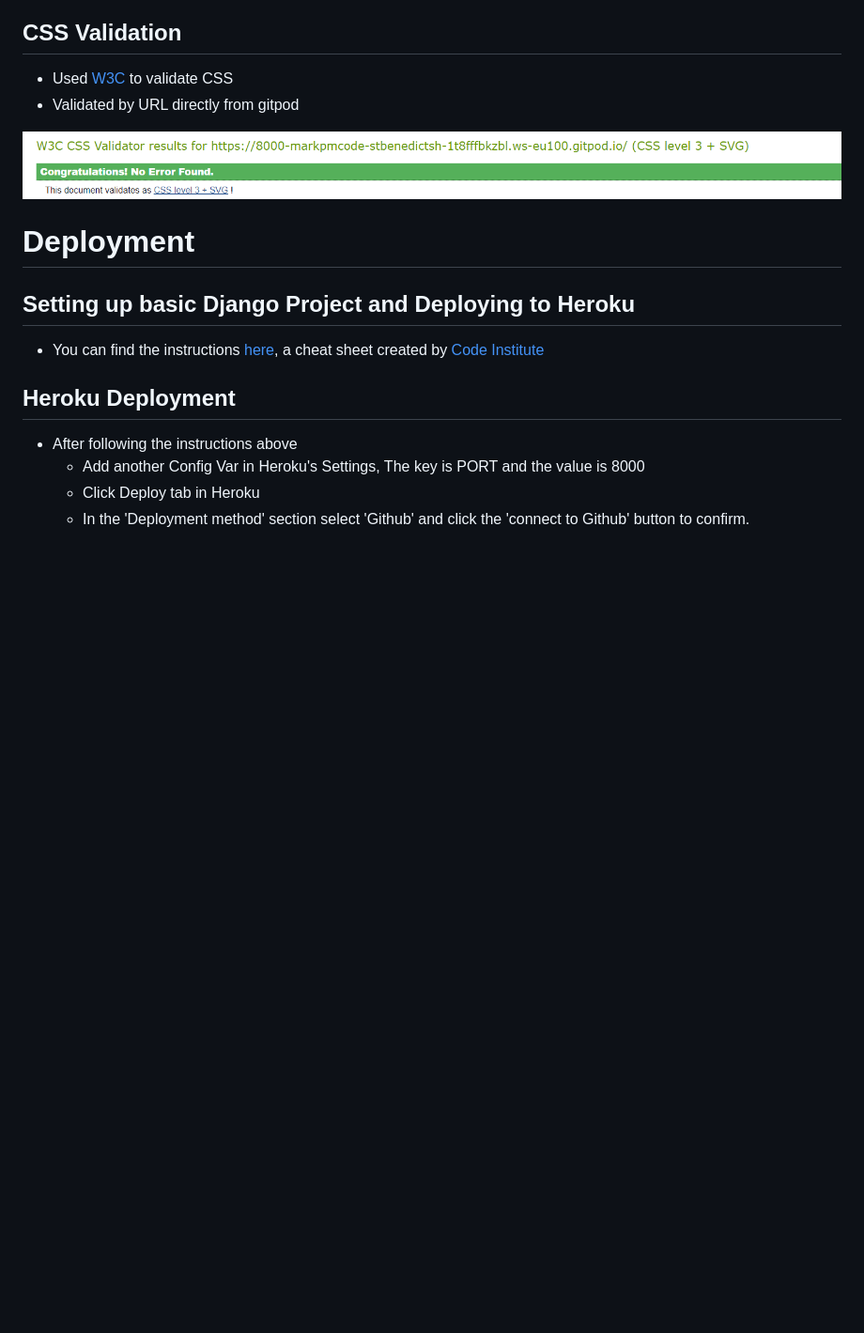
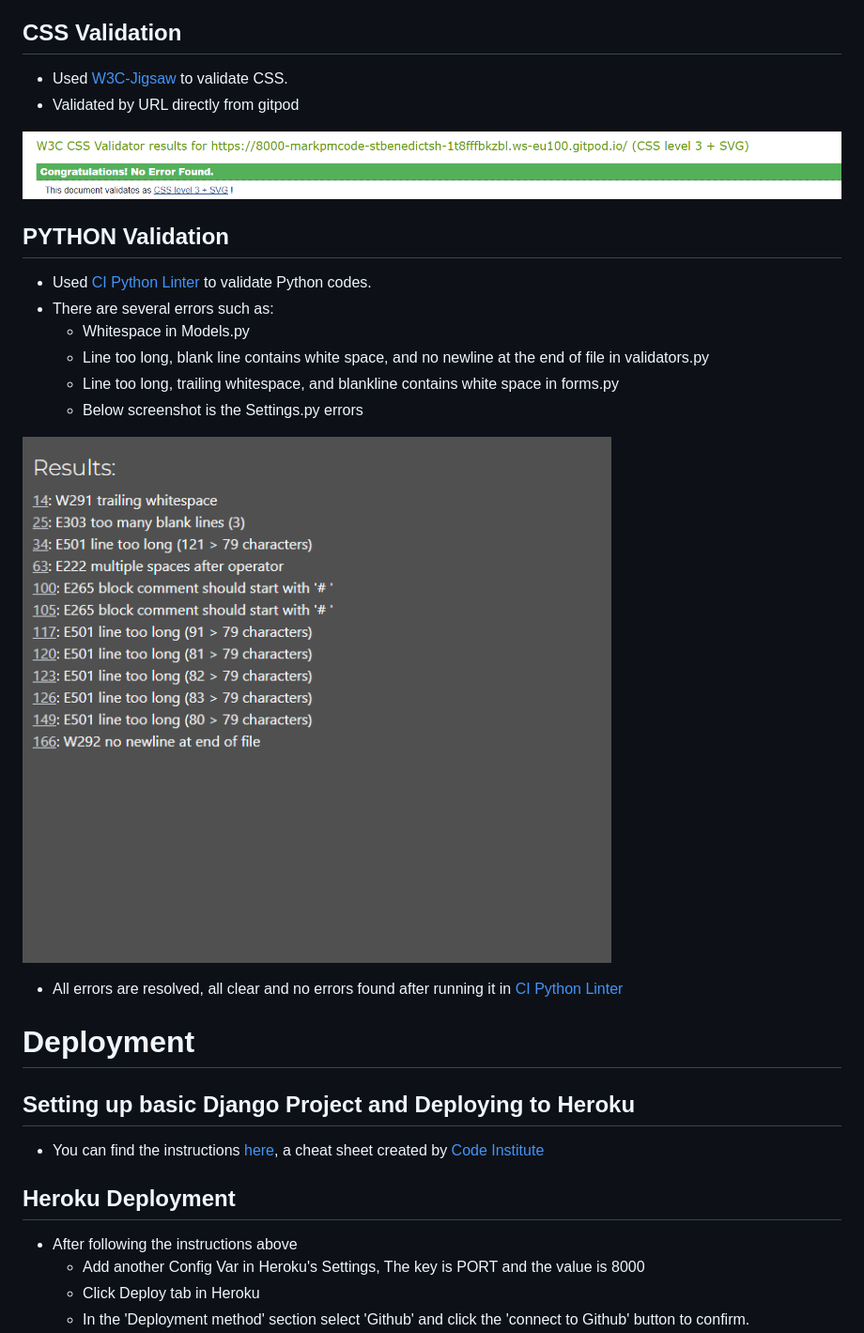
Before and after one commit to Markpm-code/st_benedict_shrine, a Markdown page: README.md, the part around the change. Shown: that part at 94% size. Rendered like a GitHub page; pictures changed too: static/images/settings_error.png (added); blank space fills up the shorter version.

Commit message:
Added Python validation

```diff
--- a/README.md
+++ b/README.md
@@ -114,10 +114,24 @@ Here is my implementation of Agile methodology to create User Stories using a te
  ![HTML Validation](./static/images/html_validation.png)
 
 ## CSS Validation
- * Used [W3C](https://jigsaw.w3.org/css-validator/) to validate CSS
+ * Used [W3C-Jigsaw](https://jigsaw.w3.org/css-validator/) to validate CSS.
  * Validated by URL directly from gitpod
 
  ![CSS Validation](./static/images/css_validation.png)
+
+ ## PYTHON Validation
+  * Used [CI Python Linter](https://pep8ci.herokuapp.com/) to validate Python codes.
+  * There are several errors such as:
+    * Whitespace in Models.py
+    * Line too long, blank line contains white space, and no newline at the end of file in validators.py
+    * Line too long, trailing whitespace, and blankline contains white space in forms.py
+    * Below screenshot is the Settings.py errors
+
+
+   ![Settings.py Erros](./static/images/settings_error.png)
+
+  * All errors are resolved, all clear and no errors found  after running it in [CI Python Linter](https://pep8ci.herokuapp.com/)
+
 
 # Deployment
 ## Setting up basic Django Project and Deploying to Heroku
```
